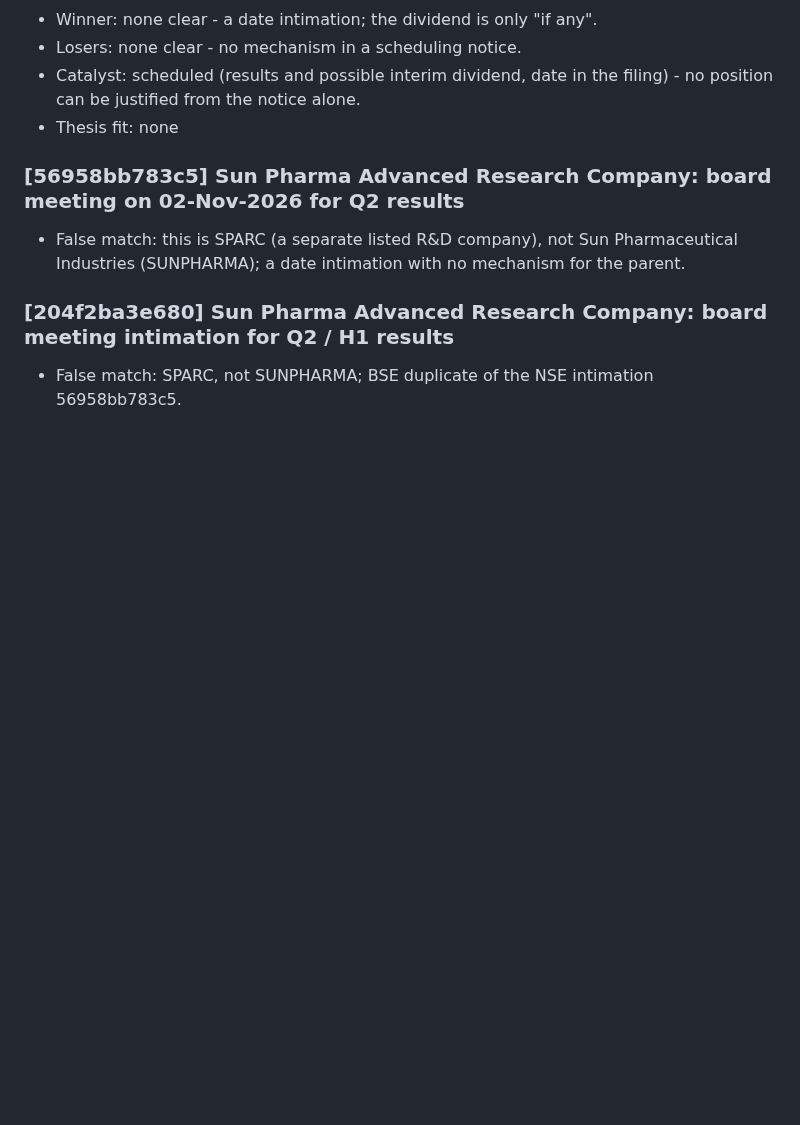
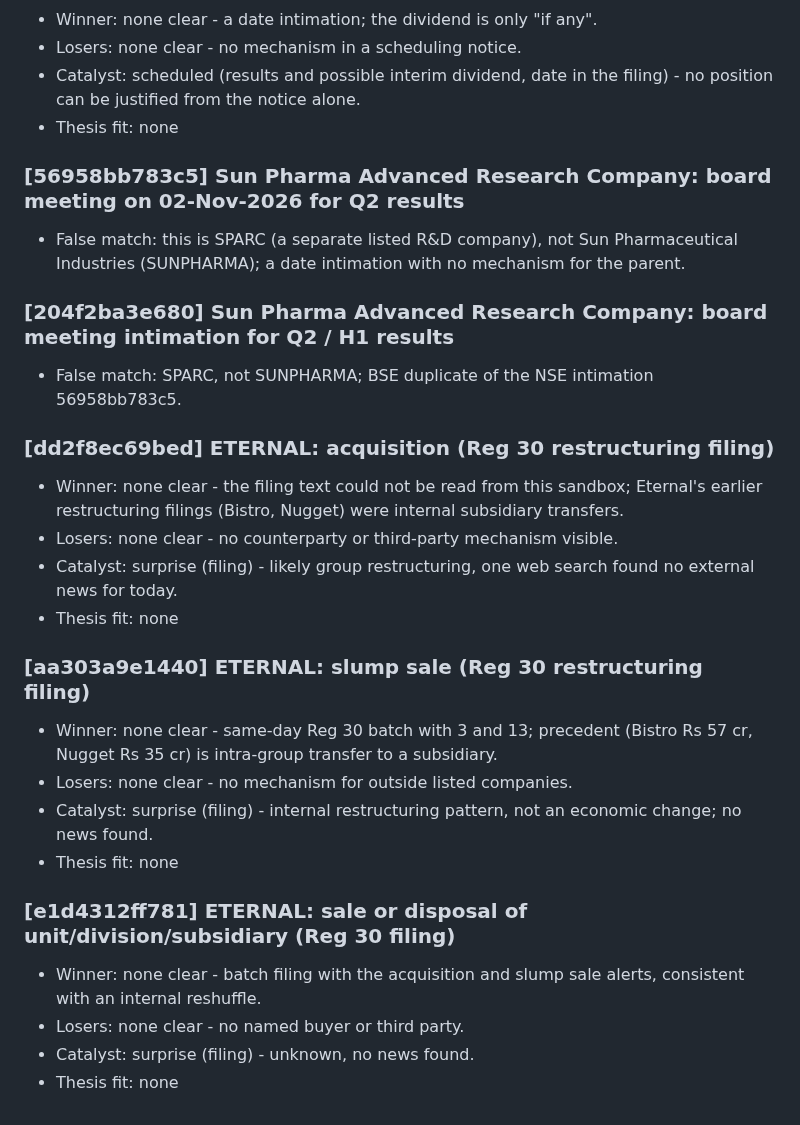
Before and after one commit to AmitJoshiAI/PaperTrade, a Markdown page: alerts/notes/2026-10-22.md, the part around the change. Drawn GitHub-style; blank space fills up the shorter version.

Commit message:
scanner notes 2026-10-22 14:50 IST
Co-Authored-By: Claude Sonnet 5.5 <noreply@anthropic.com>
Claude-Session: https://claude.ai/code/session_01Gb4qpeNc4vmQy3sXGZaktL

```diff
--- a/alerts/notes/2026-10-22.md
+++ b/alerts/notes/2026-10-22.md
@@ -71,3 +71,21 @@
 
 ### [204f2ba3e680] Sun Pharma Advanced Research Company: board meeting intimation for Q2 / H1 results
 - False match: SPARC, not SUNPHARMA; BSE duplicate of the NSE intimation 56958bb783c5.
+
+### [dd2f8ec69bed] ETERNAL: acquisition (Reg 30 restructuring filing)
+- Winner: none clear - the filing text could not be read from this sandbox; Eternal's earlier restructuring filings (Bistro, Nugget) were internal subsidiary transfers.
+- Losers: none clear - no counterparty or third-party mechanism visible.
+- Catalyst: surprise (filing) - likely group restructuring, one web search found no external news for today.
+- Thesis fit: none
+
+### [aa303a9e1440] ETERNAL: slump sale (Reg 30 restructuring filing)
+- Winner: none clear - same-day Reg 30 batch with 3 and 13; precedent (Bistro Rs 57 cr, Nugget Rs 35 cr) is intra-group transfer to a subsidiary.
+- Losers: none clear - no mechanism for outside listed companies.
+- Catalyst: surprise (filing) - internal restructuring pattern, not an economic change; no news found.
+- Thesis fit: none
+
+### [e1d4312ff781] ETERNAL: sale or disposal of unit/division/subsidiary (Reg 30 filing)
+- Winner: none clear - batch filing with the acquisition and slump sale alerts, consistent with an internal reshuffle.
+- Losers: none clear - no named buyer or third party.
+- Catalyst: surprise (filing) - unknown, no news found.
+- Thesis fit: none
```
